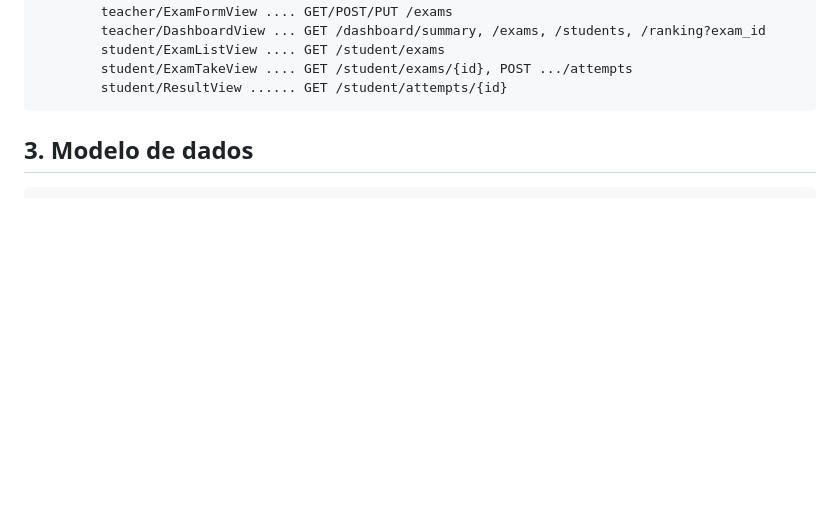
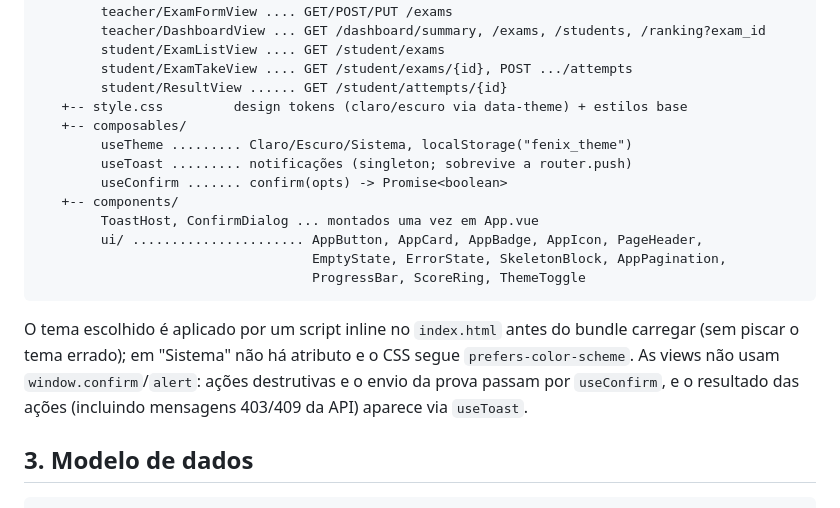
Before and after one commit to MarcellyGuimaraes/fenix-educacao, a Markdown page: docs/ARCHITECTURE.md, the part around the change. GitHub-like rendering; blank space fills up the shorter version.

````diff
--- a/docs/ARCHITECTURE.md
+++ b/docs/ARCHITECTURE.md
@@ -103,7 +103,23 @@ porta 5173) com `./frontend` montado.
         student/ExamListView .... GET /student/exams
         student/ExamTakeView .... GET /student/exams/{id}, POST .../attempts
         student/ResultView ...... GET /student/attempts/{id}
+   +-- style.css         design tokens (claro/escuro via data-theme) + estilos base
+   +-- composables/
+        useTheme ......... Claro/Escuro/Sistema, localStorage("fenix_theme")
+        useToast ......... notificações (singleton; sobrevive a router.push)
+        useConfirm ....... confirm(opts) -> Promise<boolean>
+   +-- components/
+        ToastHost, ConfirmDialog ... montados uma vez em App.vue
+        ui/ ...................... AppButton, AppCard, AppBadge, AppIcon, PageHeader,
+                                   EmptyState, ErrorState, SkeletonBlock, AppPagination,
+                                   ProgressBar, ScoreRing, ThemeToggle
 ```
+
+O tema escolhido é aplicado por um script inline no `index.html` antes do
+bundle carregar (sem piscar o tema errado); em "Sistema" não há atributo e o
+CSS segue `prefers-color-scheme`. As views não usam `window.confirm`/`alert`:
+ações destrutivas e o envio da prova passam por `useConfirm`, e o resultado
+das ações (incluindo mensagens 403/409 da API) aparece via `useToast`.
 
 ## 3. Modelo de dados
 
````
Also changed, not shown: README.md (+18 -0 lines).
